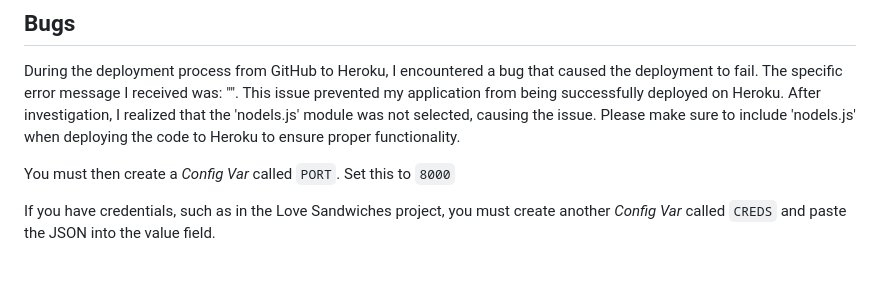
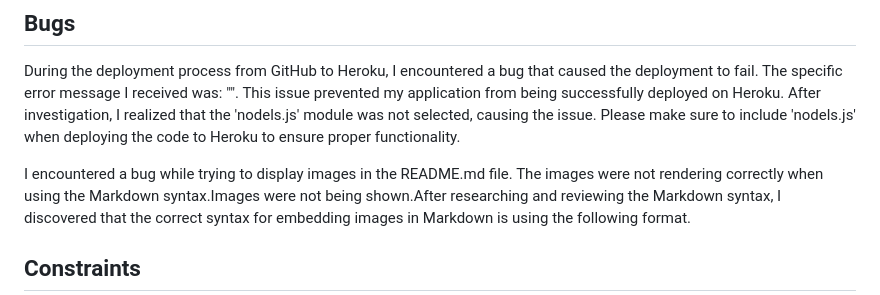
Before and after one commit to Srz97/Hangman-game, a Markdown page: README.md, the part around one of its changes. GitHub-like rendering; blank space fills up the shorter version.

```diff
--- a/README.md
+++ b/README.md
@@ -44,7 +47,7 @@ Tested in my local terminal and the Code Institute Heroku terminal.
 During the deployment process from GitHub to Heroku, I encountered a bug that caused the deployment to fail. The specific error message I received was: "<insert error message>". This issue prevented my application from being successfully deployed on Heroku.
 After investigation, I realized that the 'nodels.js' module was not selected, causing the issue. Please make sure to include 'nodels.js' when deploying the code to Heroku to ensure proper functionality.
 
-You must then create a _Config Var_ called `PORT`. Set this to `8000`
+I encountered a bug while trying to display images in the README.md file. The images were not rendering correctly when using the Markdown syntax.Images were not being shown.After researching and reviewing the Markdown syntax, I discovered that the correct syntax for embedding images in Markdown is using the following format.
 
-If you have credentials, such as in the Love Sandwiches project, you must create another _Config Var_ called `CREDS` and paste the JSON into the value field.
+## Constraints
 
```
Also changed, not shown: other parts of README.md (+8 -9 lines).
